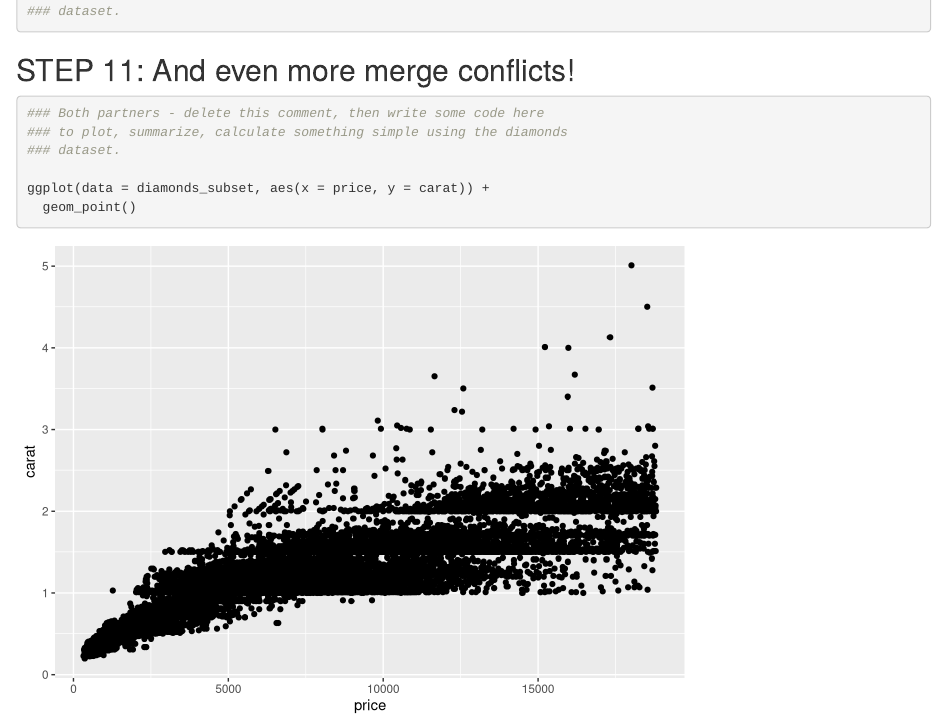
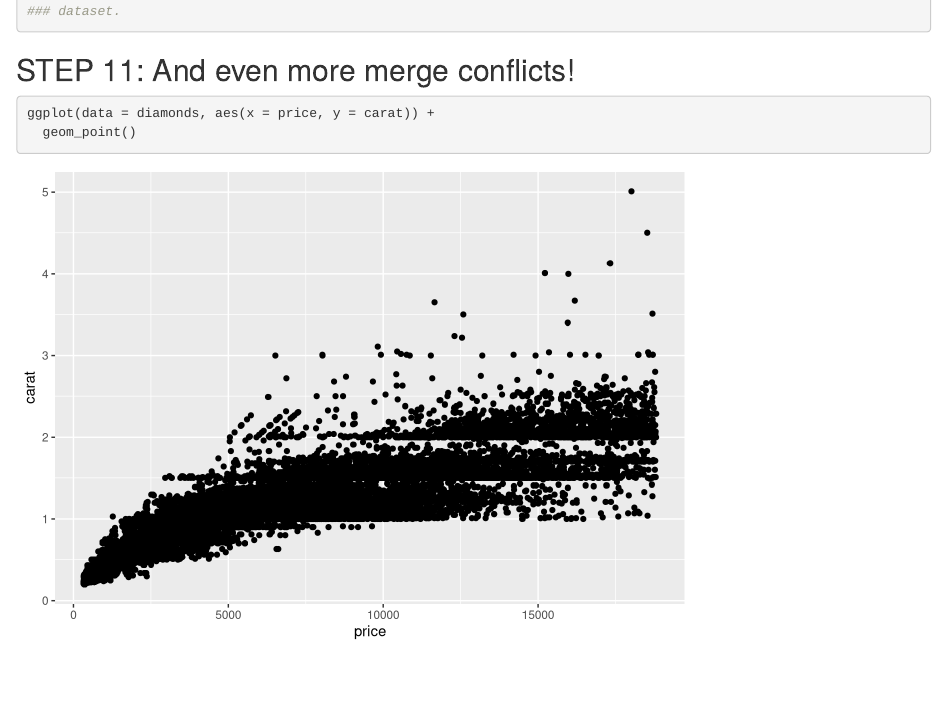
Before and after one commit to shayanfromearth/trash-repo, an R Markdown document (git_wild.Rmd): the page in a window 1100 px wide, from 1240 px down. Rendered offline with R 4.5, knitr and Pandoc, with nearby package versions; some code elsewhere in the file could not run offline.

Commit message:
will it break?

````diff
--- a/git_wild.Rmd
+++ b/git_wild.Rmd
@@ -40,18 +40,12 @@ ldfnglnsFLKgnlksgn
 
 ### to plot, summarize, calculate something simple using the diamonds
 ### dataset.
-
-
 ```
 
 ## STEP 11: And even more merge conflicts!
 
 ```{r break-it-2}
-### Both partners - delete this comment, then write some code here
-### to plot, summarize, calculate something simple using the diamonds
-### dataset.
-
-ggplot(data = diamonds_subset, aes(x = price, y = carat)) +
+ggplot(data = diamonds, aes(x = price, y = carat)) +
   geom_point()
 
 
````
